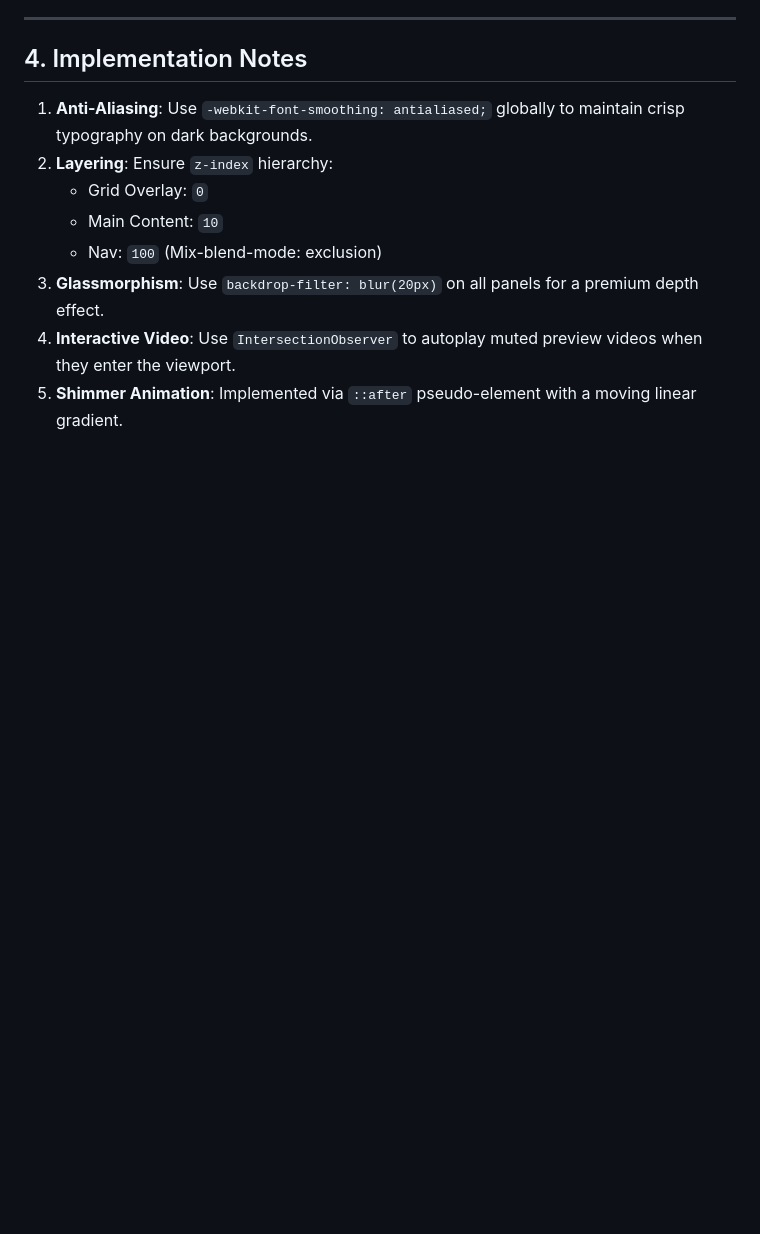
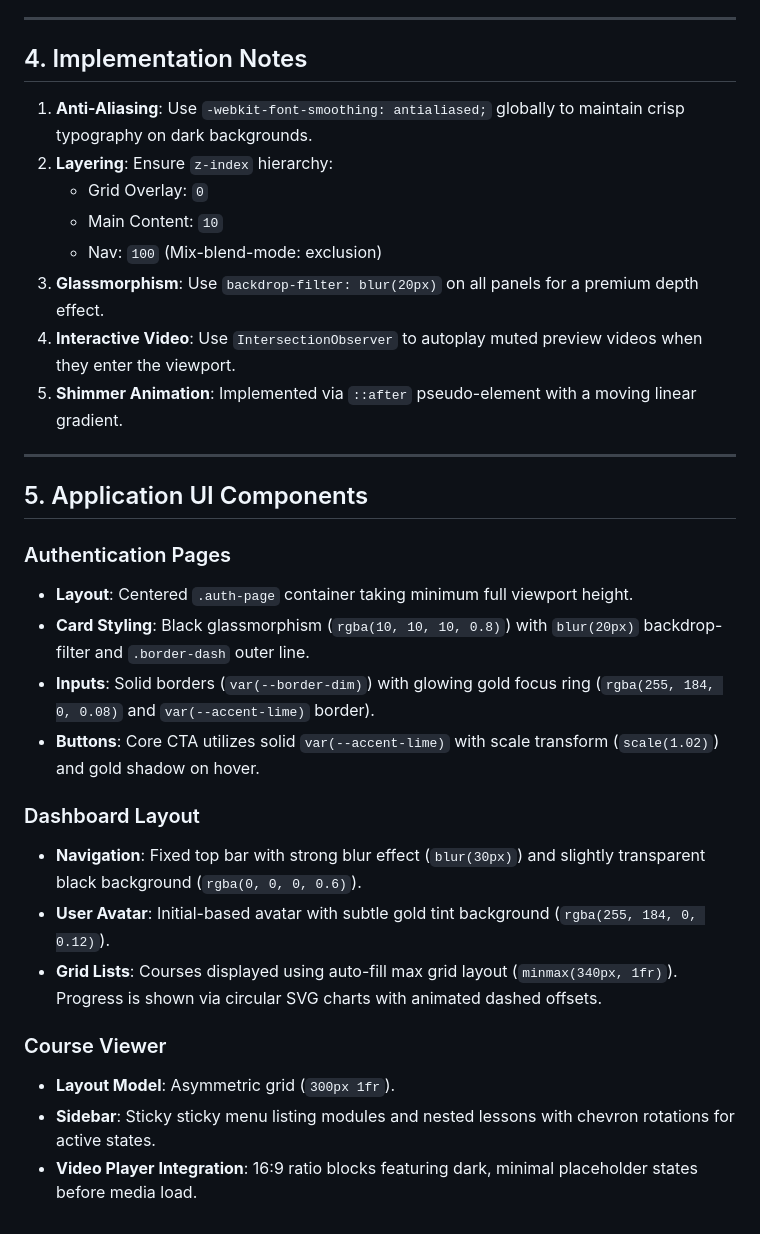
Before and after one commit to Kuameh/capricegeltacademy, a Markdown page: .agents/workflows/design-system.md, the part around the change. GitHub-like rendering; blank space fills up the shorter version.

Commit message:
docs: add application UI components section to design system workflow

```diff
--- a/.agents/workflows/design-system.md
+++ b/.agents/workflows/design-system.md
@@ -115,3 +115,23 @@ Used for live indicators and content categorisation.
 3. **Glassmorphism**: Use `backdrop-filter: blur(20px)` on all panels for a premium depth effect.
 4. **Interactive Video**: Use `IntersectionObserver` to autoplay muted preview videos when they enter the viewport.
 5. **Shimmer Animation**: Implemented via `::after` pseudo-element with a moving linear gradient.
+
+---
+
+## 5. Application UI Components
+
+### Authentication Pages
+- **Layout**: Centered `.auth-page` container taking minimum full viewport height.
+- **Card Styling**: Black glassmorphism (`rgba(10, 10, 10, 0.8)`) with `blur(20px)` backdrop-filter and `.border-dash` outer line.
+- **Inputs**: Solid borders (`var(--border-dim)`) with glowing gold focus ring (`rgba(255, 184, 0, 0.08)` and `var(--accent-lime)` border).
+- **Buttons**: Core CTA utilizes solid `var(--accent-lime)` with scale transform (`scale(1.02)`) and gold shadow on hover.
+
+### Dashboard Layout
+- **Navigation**: Fixed top bar with strong blur effect (`blur(30px)`) and slightly transparent black background (`rgba(0, 0, 0, 0.6)`).
+- **User Avatar**: Initial-based avatar with subtle gold tint background (`rgba(255, 184, 0, 0.12)`).
+- **Grid Lists**: Courses displayed using auto-fill max grid layout (`minmax(340px, 1fr)`). Progress is shown via circular SVG charts with animated dashed offsets.
+
+### Course Viewer
+- **Layout Model**: Asymmetric grid (`300px 1fr`).
+- **Sidebar**: Sticky sticky menu listing modules and nested lessons with chevron rotations for active states.
+- **Video Player Integration**: 16:9 ratio blocks featuring dark, minimal placeholder states before media load.
```
